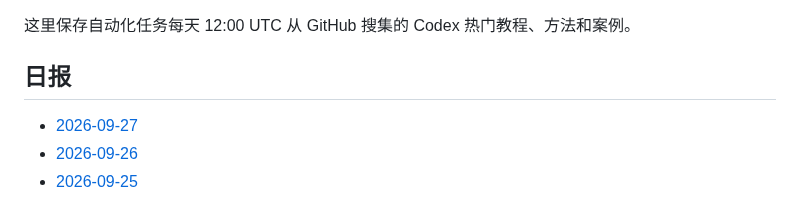
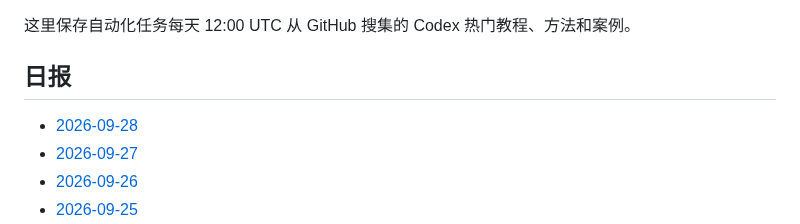
Before and after one commit to thats-ok-apple/test-for-Codex, a Markdown page: codex-github-digest/digests/README.md, the part around the change. Drawn GitHub-style.

Commit message:
chore: update codex github digest

```diff
--- a/codex-github-digest/digests/README.md
+++ b/codex-github-digest/digests/README.md
@@ -4,6 +4,7 @@
 
 ## 日报
 
+- [2026-09-28](2026-09-28.md)
 - [2026-09-27](2026-09-27.md)
 - [2026-09-26](2026-09-26.md)
 - [2026-09-25](2026-09-25.md)
```
Also changed, not shown: codex-github-digest/digests/2026-09-28.md (added, +86 -0 lines).
